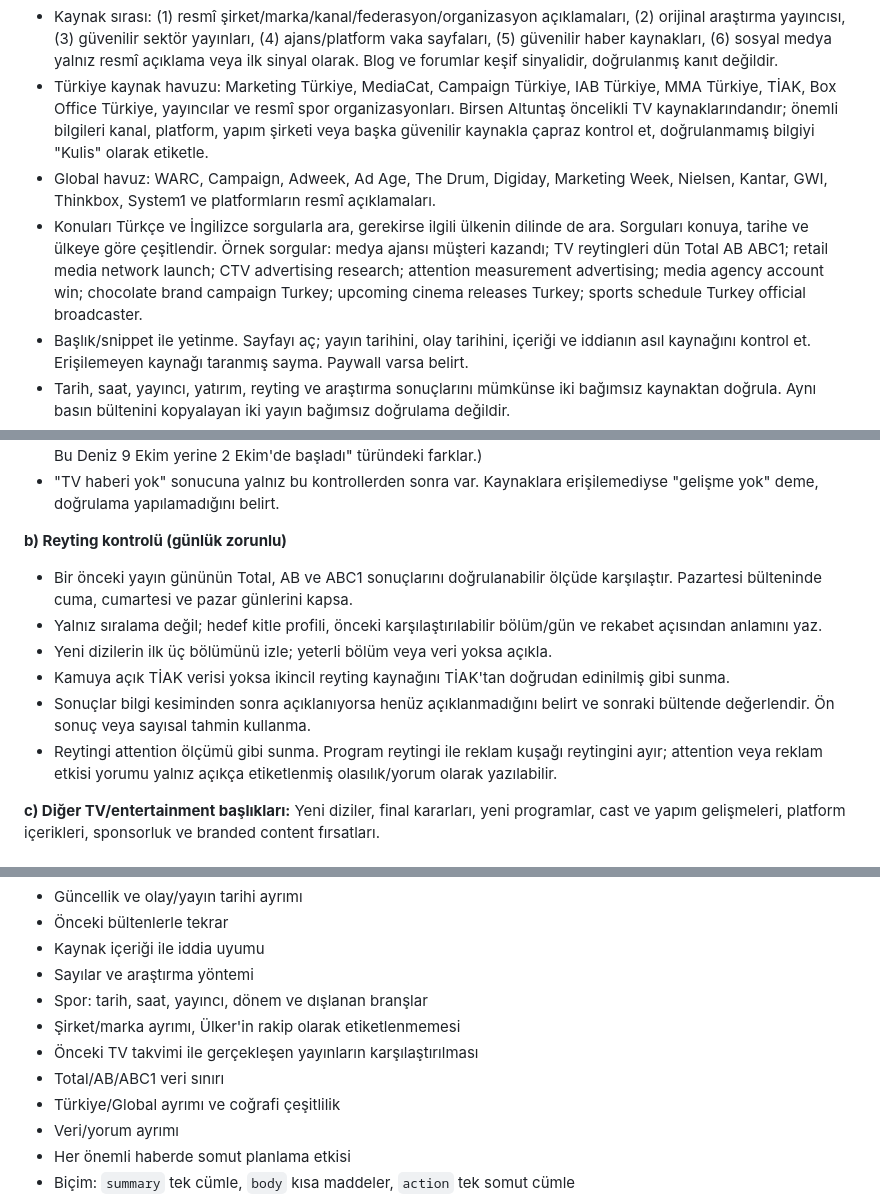
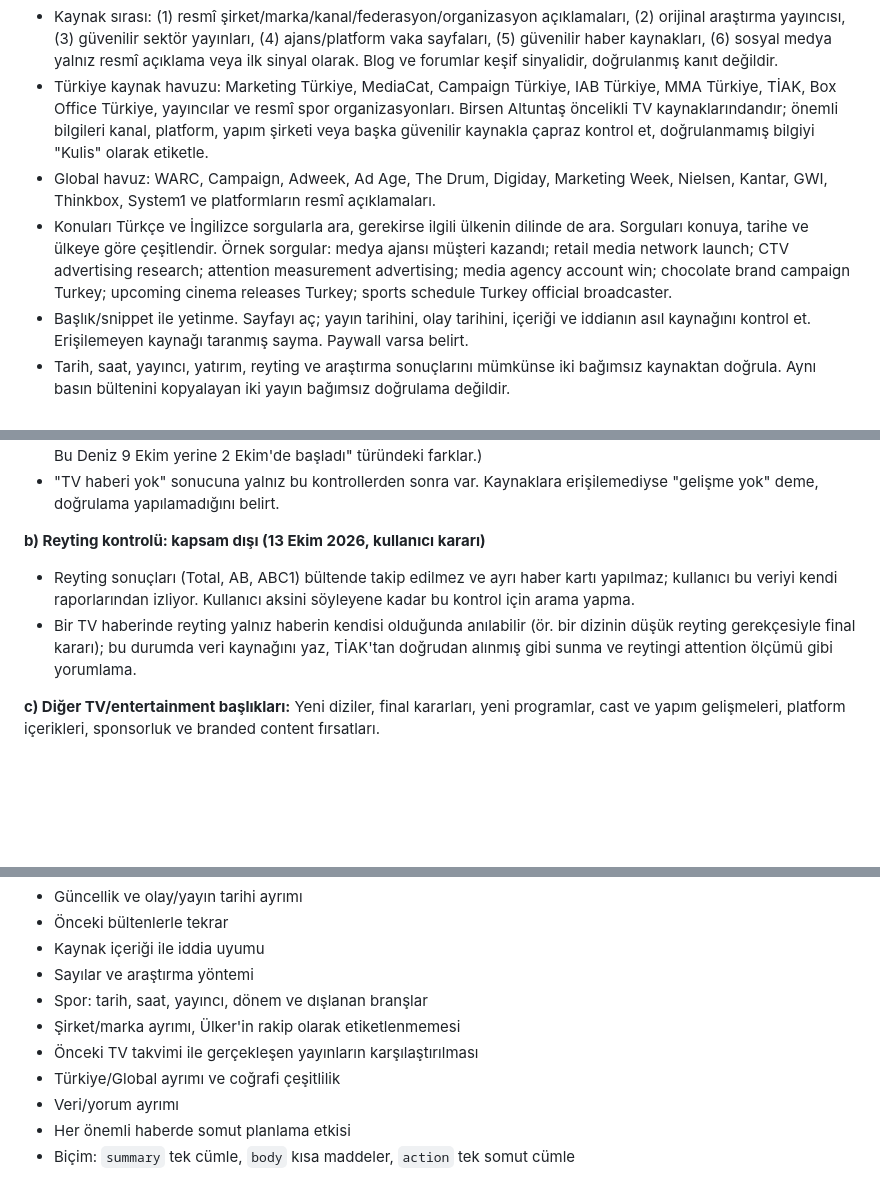
Before and after one commit to hushere/media-guide-daily, a Markdown page: PROMPT.md, 3 parts joined by grey strips. Rendered like a GitHub page; blank space fills up the shorter version.

Commit message:
Reyting takibi kapsamdan çıkarıldı
Kullanıcı kararı (13 Ekim 2026): reyting sonuçları kullanıcının kendi raporlarında izleniyor.

Co-Authored-By: Claude Opus 5.5 <noreply@anthropic.com>
Claude-Session: https://claude.ai/code/session_01D7JvdRtxVhz69Lkcqu9z6z

```diff
--- a/PROMPT.md
+++ b/PROMPT.md
@@ -30,7 +30,7 @@ Türkiye'de çalışan bir media planner/buyer için Türkçe bir Daily Media In
 - Kaynak sırası: (1) resmî şirket/marka/kanal/federasyon/organizasyon açıklamaları, (2) orijinal araştırma yayıncısı, (3) güvenilir sektör yayınları, (4) ajans/platform vaka sayfaları, (5) güvenilir haber kaynakları, (6) sosyal medya yalnız resmî açıklama veya ilk sinyal olarak. Blog ve forumlar keşif sinyalidir, doğrulanmış kanıt değildir.
 - Türkiye kaynak havuzu: Marketing Türkiye, MediaCat, Campaign Türkiye, IAB Türkiye, MMA Türkiye, TİAK, Box Office Türkiye, yayıncılar ve resmî spor organizasyonları. Birsen Altuntaş öncelikli TV kaynaklarındandır; önemli bilgileri kanal, platform, yapım şirketi veya başka güvenilir kaynakla çapraz kontrol et, doğrulanmamış bilgiyi "Kulis" olarak etiketle.
 - Global havuz: WARC, Campaign, Adweek, Ad Age, The Drum, Digiday, Marketing Week, Nielsen, Kantar, GWI, Thinkbox, System1 ve platformların resmî açıklamaları.
-- Konuları Türkçe ve İngilizce sorgularla ara, gerekirse ilgili ülkenin dilinde de ara. Sorguları konuya, tarihe ve ülkeye göre çeşitlendir. Örnek sorgular: medya ajansı müşteri kazandı; TV reytingleri dün Total AB ABC1; retail media network launch; CTV advertising research; attention measurement advertising; media agency account win; chocolate brand campaign Turkey; upcoming cinema releases Turkey; sports schedule Turkey official broadcaster.
+- Konuları Türkçe ve İngilizce sorgularla ara, gerekirse ilgili ülkenin dilinde de ara. Sorguları konuya, tarihe ve ülkeye göre çeşitlendir. Örnek sorgular: medya ajansı müşteri kazandı; retail media network launch; CTV advertising research; attention measurement advertising; media agency account win; chocolate brand campaign Turkey; upcoming cinema releases Turkey; sports schedule Turkey official broadcaster.
 - Başlık/snippet ile yetinme. Sayfayı aç; yayın tarihini, olay tarihini, içeriği ve iddianın asıl kaynağını kontrol et. Erişilemeyen kaynağı taranmış sayma. Paywall varsa belirt.
 - Tarih, saat, yayıncı, yatırım, reyting ve araştırma sonuçlarını mümkünse iki bağımsız kaynaktan doğrula. Aynı basın bültenini kopyalayan iki yayın bağımsız doğrulama değildir.
 - Araştırmalarda ülke, dönem, örneklem, yöntem ve finansman sağlayan kuruluşu incele; erişilemeyen metodolojiyi belirt.
@@ -53,13 +53,9 @@ Türkiye'de çalışan bir media planner/buyer için Türkçe bir Daily Media In
 - Kullanıcı düzeltmeleri dahil hiçbir bilgi kontrol edilmeden kesin bilgiye dönüşmez. (Örnek kontrol vakası: "Taşacak Bu Deniz 9 Ekim yerine 2 Ekim'de başladı" türündeki farklar.)
 - "TV haberi yok" sonucuna yalnız bu kontrollerden sonra var. Kaynaklara erişilemediyse "gelişme yok" deme, doğrulama yapılamadığını belirt.
 
-**b) Reyting kontrolü (günlük zorunlu)**
-- Bir önceki yayın gününün Total, AB ve ABC1 sonuçlarını doğrulanabilir ölçüde karşılaştır. Pazartesi bülteninde cuma, cumartesi ve pazar günlerini kapsa.
-- Yalnız sıralama değil; hedef kitle profili, önceki karşılaştırılabilir bölüm/gün ve rekabet açısından anlamını yaz.
-- Yeni dizilerin ilk üç bölümünü izle; yeterli bölüm veya veri yoksa açıkla.
-- Kamuya açık TİAK verisi yoksa ikincil reyting kaynağını TİAK'tan doğrudan edinilmiş gibi sunma.
-- Sonuçlar bilgi kesiminden sonra açıklanıyorsa henüz açıklanmadığını belirt ve sonraki bültende değerlendir. Ön sonuç veya sayısal tahmin kullanma.
-- Reytingi attention ölçümü gibi sunma. Program reytingi ile reklam kuşağı reytingini ayır; attention veya reklam etkisi yorumu yalnız açıkça etiketlenmiş olasılık/yorum olarak yazılabilir.
+**b) Reyting kontrolü: kapsam dışı (13 Ekim 2026, kullanıcı kararı)**
+- Reyting sonuçları (Total, AB, ABC1) bültende takip edilmez ve ayrı haber kartı yapılmaz; kullanıcı bu veriyi kendi raporlarından izliyor. Kullanıcı aksini söyleyene kadar bu kontrol için arama yapma.
+- Bir TV haberinde reyting yalnız haberin kendisi olduğunda anılabilir (ör. bir dizinin düşük reyting gerekçesiyle final kararı); bu durumda veri kaynağını yaz, TİAK'tan doğrudan alınmış gibi sunma ve reytingi attention ölçümü gibi yorumlama.
 
 **c) Diğer TV/entertainment başlıkları:** Yeni diziler, final kararları, yeni programlar, cast ve yapım gelişmeleri, platform içerikleri, sponsorluk ve branded content fırsatları.
 
@@ -201,7 +197,6 @@ Yayımlamadan önce kontrol et:
 - Spor: tarih, saat, yayıncı, dönem ve dışlanan branşlar
 - Şirket/marka ayrımı, Ülker'in rakip olarak etiketlenmemesi
 - Önceki TV takvimi ile gerçekleşen yayınların karşılaştırılması
-- Total/AB/ABC1 veri sınırı
 - Türkiye/Global ayrımı ve coğrafi çeşitlilik
 - Veri/yorum ayrımı
 - Her önemli haberde somut planlama etkisi
```
Also changed, not shown: WORKFLOW.md (+1 -1 lines), state/handoff.md (+1 -4 lines).
